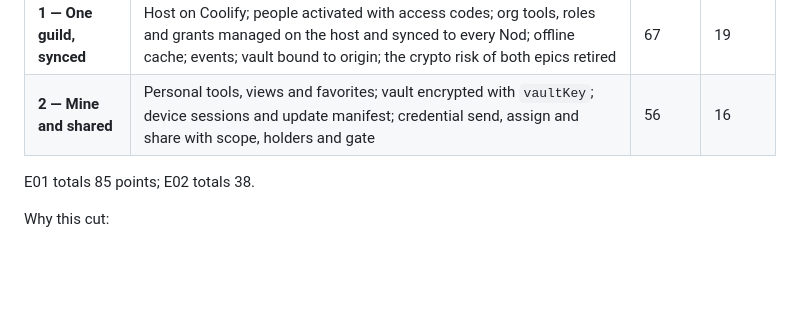
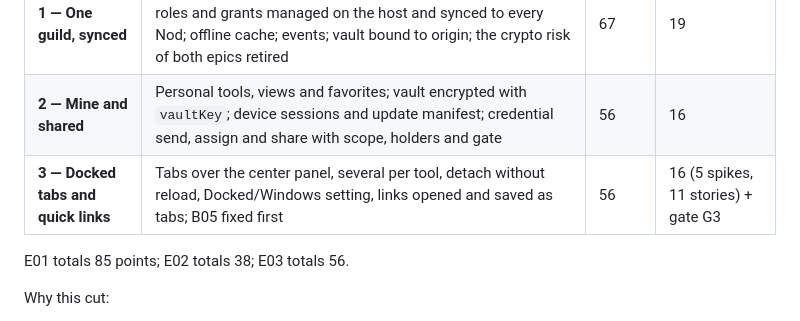
Before and after one commit to CaioFaSoares/Nod, a Markdown page: docs/epics/blocks.md, the part around the change. Drawn GitHub-style; blank space fills up the shorter version.

Commit message:
blocks.md: Block 3 in the summary table, E03 totals 56

```diff
--- a/docs/epics/blocks.md
+++ b/docs/epics/blocks.md
@@ -40,8 +40,9 @@ Taken from the two references the owner chose:
 | --- | --- | --- | --- |
 | **1 — One guild, synced** | Host on Coolify; people activated with access codes; org tools, roles and grants managed on the host and synced to every Nod; offline cache; events; vault bound to origin; the crypto risk of both epics retired | 67 | 19 |
 | **2 — Mine and shared** | Personal tools, views and favorites; vault encrypted with `vaultKey`; device sessions and update manifest; credential send, assign and share with scope, holders and gate | 56 | 16 |
+| **3 — Docked tabs and quick links** | Tabs over the center panel, several per tool, detach without reload, Docked/Windows setting, links opened and saved as tabs; B05 fixed first | 56 | 16 (5 spikes, 11 stories) + gate G3 |
 
-E01 totals 85 points; E02 totals 38.
+E01 totals 85 points; E02 totals 38; E03 totals 56.
 
 Why this cut:
 
```
